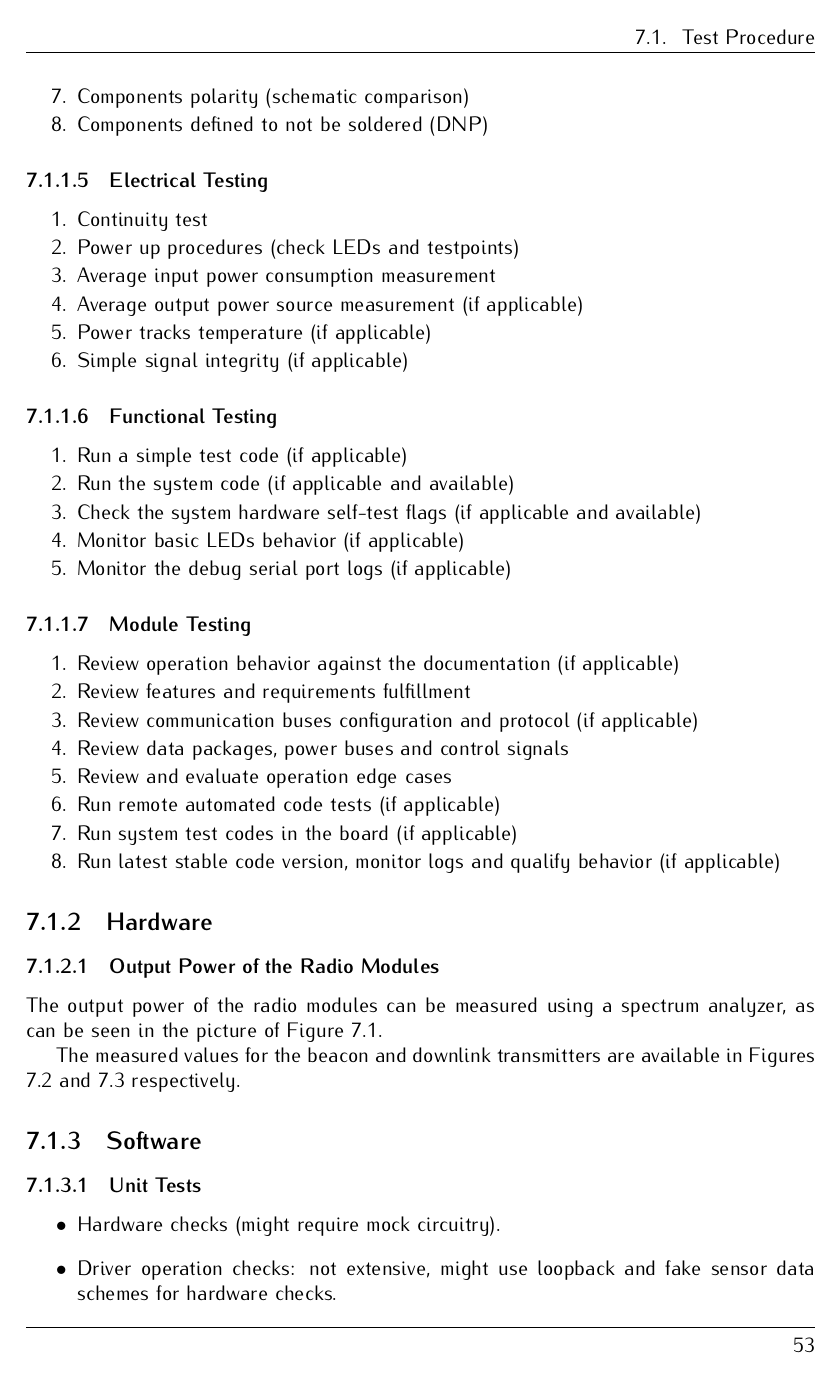
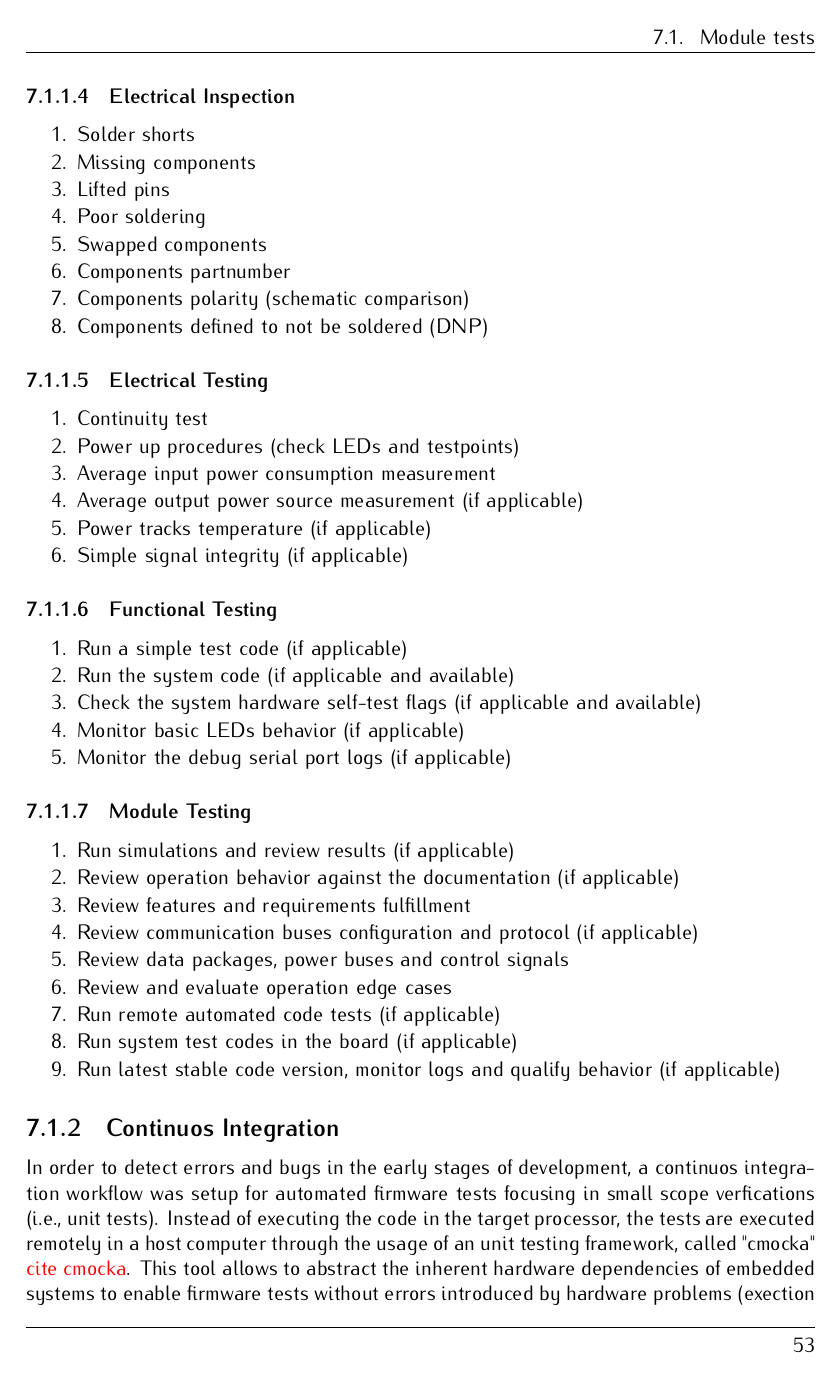
Before and after one commit to spacelab-ufsc/floripasat2-doc, a LaTeX book (main.tex, which reads chapters/tests.tex): page 67 of 92. Compiled offline with pdfLaTeX.

Commit message:
tests: Improving chapter layout and adding module tests content #15

```diff
--- a/chapters/tests.tex
+++ b/chapters/tests.tex
@@ -24,9 +24,7 @@
 
 \chapter{Test Plan and Results} \label{ch:test-plan}
 
-\section{Test Procedure}
-
-The FloripaSat-2 test plan is structured into the following phases: module tests, focusing on the individual modules operation and behavior; FlatSat, first modules integration in a debug platform to validate the system from a development perspective; engineering integration, the final development campaign aiming to validate the system from a mission perspective; and flight integration, the actual CubeSat assembly using the flight components and final assessments to prepare the satellite to the launch. This section focus on providing an overview of the planned testing workflow and a description of the strategies approached to accomplish the mission objectives. The integration procedures and the qualification proccess are described with more depth in the \autoref{ch:ait}. The \autoref{tab:test-plan} summarizes the test plan and presents the components under test.
+The FloripaSat-2 test plan is structured into four phases: Module tests, FlatSat, Engineering integration, and Flight integration. This plan is summarized in the \autoref{tab:test-plan} and includes the components under test for each phase.
 
 \begin{table}[!h]
     \begin{center}
@@ -71,3 +70,3 @@ The FloripaSat-2 test plan is structured into the following phases: module tests
 
-\subsection{Module tests}
+\section{Module tests}
 
@@ -131,6 +132,7 @@ The following topics lists the template workflow used to create the procedures f
 
 \subsubsection{Module Testing}
 \begin{enumerate} \setlength\itemsep{-0.3em}
+    \item Run simulations and review results (if applicable)
     \item Review operation behavior against the documentation (if applicable)
     \item Review features and requirements fulfillment
     \item Review communication buses configuration and protocol (if applicable)
@@ -142,16 +144,14 @@ The following topics lists the template workflow used to create the procedures f
 \end{enumerate}
 
 
+\subsection{Continuos Integration}
+
+In order to detect errors and bugs in the early stages of development, a continuos integration workflow was setup for automated firmware tests focusing in small scope verfications (i.e., unit tests). Instead of executing the code in the target processor, the tests are executed remotely in a host computer through the usage of an unit testing framework, called "cmocka" \textcolor{red}{cite cmocka}. This tool allows to abstract the inherent hardware dependencies of embedded systems to enable firmware tests without errors introduced by hardware problems (exection in a consolidated platform, the computer), which provides an optimal behavioral assessment of the code implementations. This approach not only support remote testing, but promote continuos test execution, which is essencial to detect erros and architectural issues. The integration of these procedures is powered by "GitHub Actions" \textcolor{red}{cite GH Action}, which provides a host machine and a dashboard inside the same environment of the already used version control, source distribution and management tool.
+
+The unit tests follows a layered structure accordingly with the firmware layers. This is used alongside mockups (i.e., interfaces that abstract what the layer receive as input without having to implement the underlying functionality), which allows independency between the layers and abstract the actual hardware dependencies with an emulated behavior.
+
+
+\subsection{Hardware-In-the-Loop}
 
 
 
-
-
-
-
-
-\subsection{Hardware}
-
-\subsubsection{Output Power of the Radio Modules}
-
-The output power of the radio modules can be measured using a spectrum analyzer, as can be seen in the picture of \autoref{fig:rf-output-power-test}.
@@ -163,5 +157,0 @@ The output power of the radio modules can be measured using a spectrum analyzer,
-        \label{fig:rf-output-power-test}
-    \end{center}
-\end{figure}
-
-The measured values for the beacon and downlink transmitters are available in Figures \ref{fig:beacon-power} and \ref{fig:downlink-power} respectively.
@@ -181,17 +158,2 @@ The measured values for the beacon and downlink transmitters are available in Fi
-        \label{fig:downlink-power}
-    \end{center}
-\end{figure}
-
-\subsection{Software}
-
-\subsubsection{Unit Tests}
-
-\begin{itemize}
-    \item Hardware checks (might require mock circuitry).
-    \item Driver operation checks: not extensive, might use loopback and fake sensor data schemes for hardware checks.
-    \item Device operation checks: one test file for each device implemented, more extensive than driver checks, but should avoid development overhead.
-    \item Standalone application checks: evaluate the application logic (masking or faking operating system calls, such as waiting for queue or a delay). It should be implement without the operating system, in other words, evaluate inputs/outputs in dedicated main file.
-\end{itemize}
-
 \subsubsection{Integration Tests}
 
```
Also changed, not shown: chapters/tests.tex (69 more changed lines).
